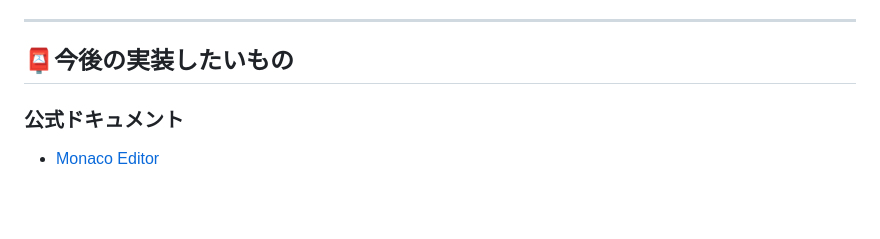
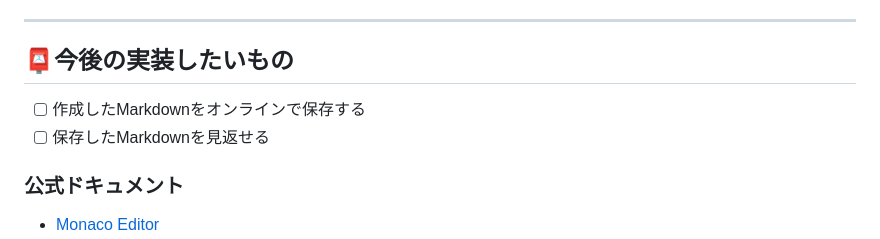
Before and after one commit to Aki158/Markdown-to-HTML, a Markdown page: README.md, the part around the change. Drawn GitHub-style; blank space fills up the shorter version.

```diff
--- a/README.md
+++ b/README.md
@@ -187,6 +187,9 @@ https://github.com/Aki158/Markdown-to-HTML-Converter
 ----
 
 ## 📮今後の実装したいもの
+- [ ] 作成したMarkdownをオンラインで保存する
+- [ ] 保存したMarkdownを見返せる
+
 ### 公式ドキュメント
 - [Monaco Editor](https://microsoft.github.io/monaco-editor/)
 - [Bootstrap](https://getbootstrap.jp/)
```
